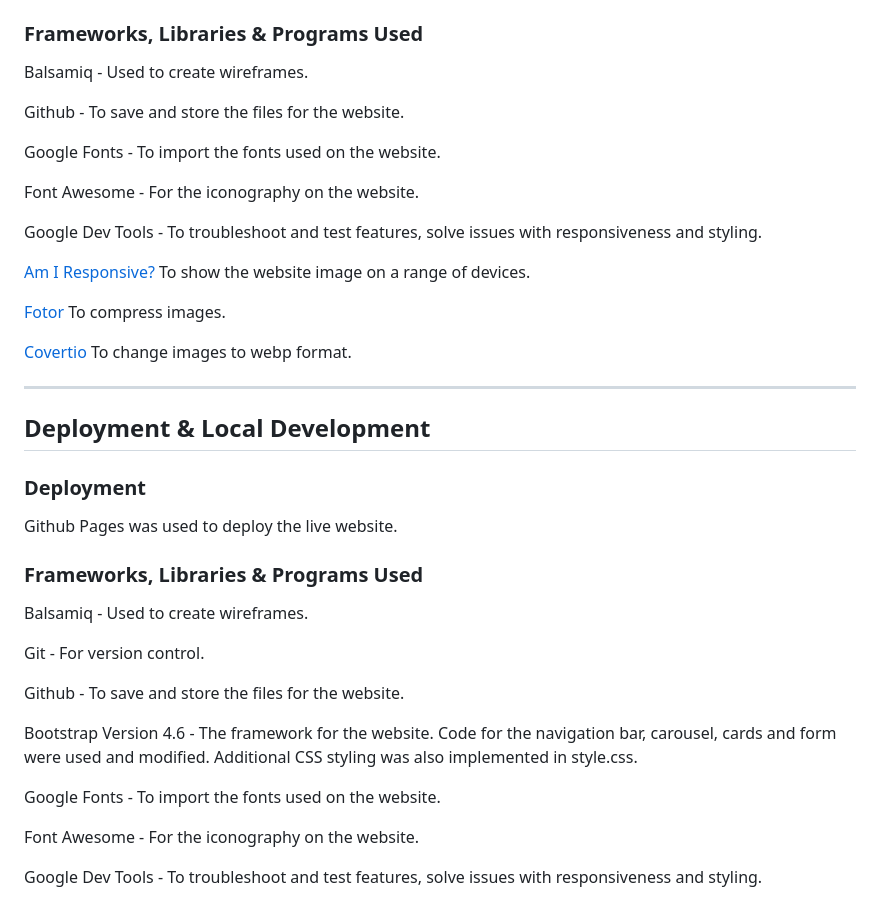
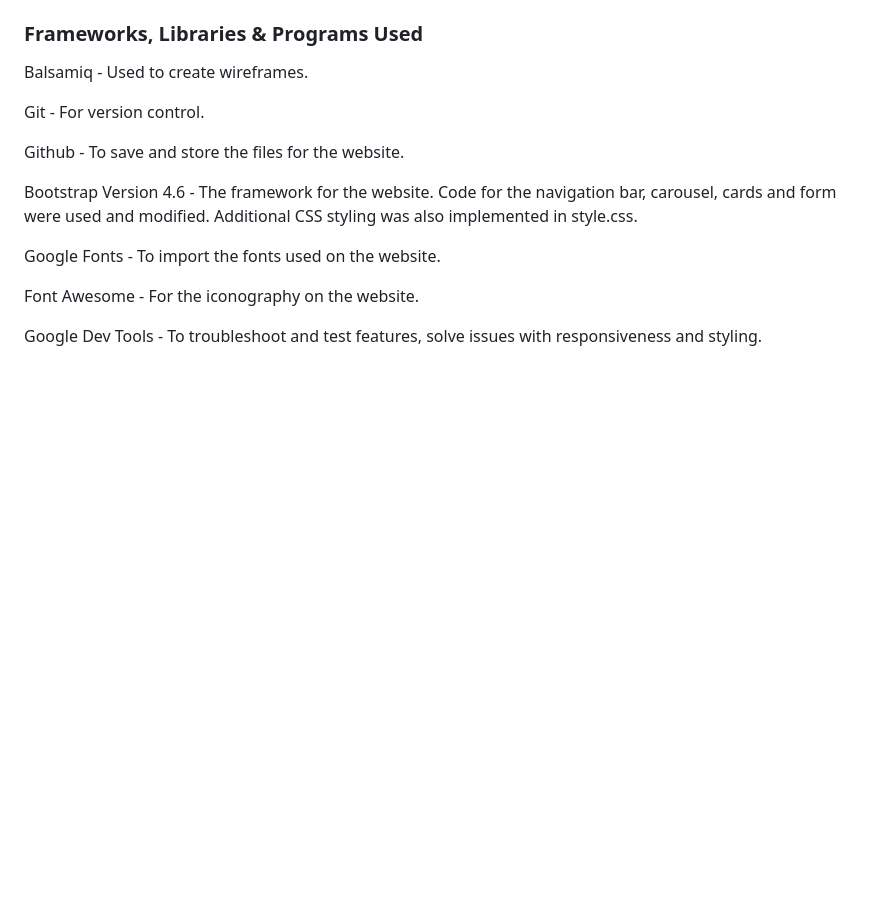
Before and after one commit to Keszi94/gamer_corner, a Markdown page: README.md, the part around the change. Drawn GitHub-style; blank space fills up the shorter version.

```diff
--- a/README.md
+++ b/README.md
@@ -171,32 +171,6 @@ HTML and CSS were used to create this website.
 
 Balsamiq - Used to create wireframes.
 
-Github - To save and store the files for the website.
-
-Google Fonts - To import the fonts used on the website.
-
-Font Awesome - For the iconography on the website.
-
-Google Dev Tools - To troubleshoot and test features, solve issues with responsiveness and styling.
-
-[Am I Responsive?](https://ui.dev/amiresponsive) To show the website image on a range of devices.
-
-[Fotor](https://www.fotor.com/features/webp-compressor/) To compress images.
-
-[Covertio](https://convertio.co/jpg-webp/) To change images to webp format.
-
-- - -
-
-## Deployment & Local Development
-
-### Deployment
-
-Github Pages was used to deploy the live website.
-
-### Frameworks, Libraries & Programs Used
-
-Balsamiq - Used to create wireframes.
-
 Git - For version control.
 
 Github - To save and store the files for the website.
```
